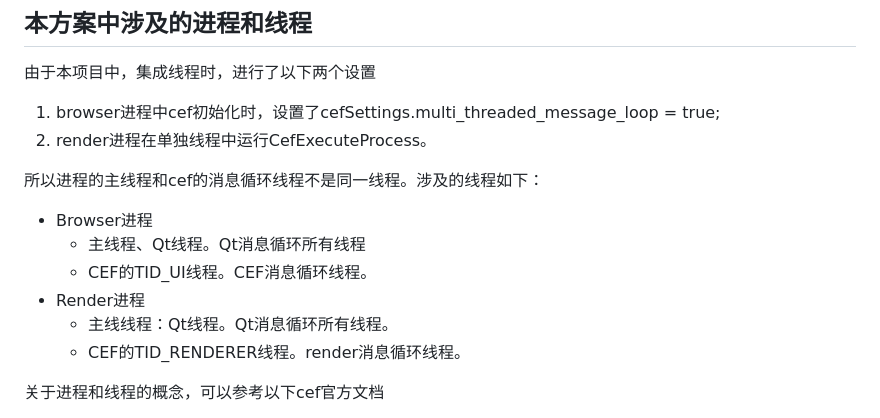
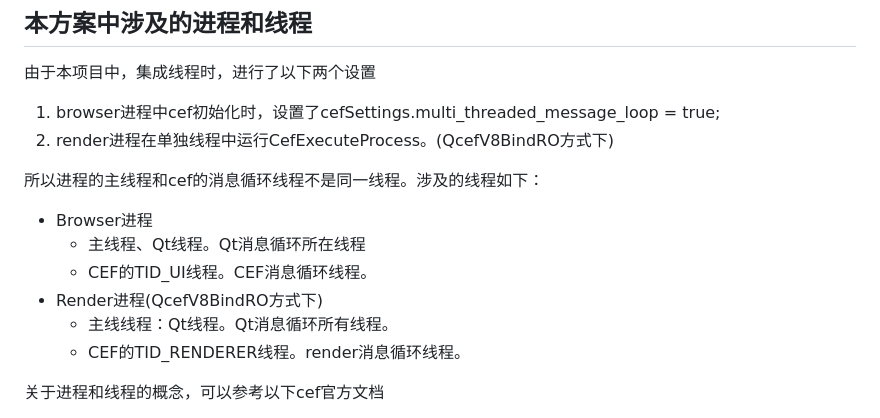
Before and after one commit to iherewaitfor/cefdemos, a Markdown page: CefQtJsApiDemo/README.md, the part around the change. GitHub-like rendering.

```diff
--- a/CefQtJsApiDemo/README.md
+++ b/CefQtJsApiDemo/README.md
@@ -263,14 +263,14 @@ void SimpleHandler::initWindow()
 ## 本方案中涉及的进程和线程
 由于本项目中，集成线程时，进行了以下两个设置
 1.  browser进程中cef初始化时，设置了cefSettings.multi_threaded_message_loop = true;
-2.  render进程在单独线程中运行CefExecuteProcess。
+2.  render进程在单独线程中运行CefExecuteProcess。(QcefV8BindRO方式下)
 
 所以进程的主线程和cef的消息循环线程不是同一线程。涉及的线程如下：
 
 - Browser进程
-  - 主线程、Qt线程。Qt消息循环所有线程
+  - 主线程、Qt线程。Qt消息循环所在线程
   - CEF的TID_UI线程。CEF消息循环线程。
-- Render进程
+- Render进程(QcefV8BindRO方式下)
   - 主线线程：Qt线程。Qt消息循环所有线程。
   - CEF的TID_RENDERER线程。render消息循环线程。
 
```
